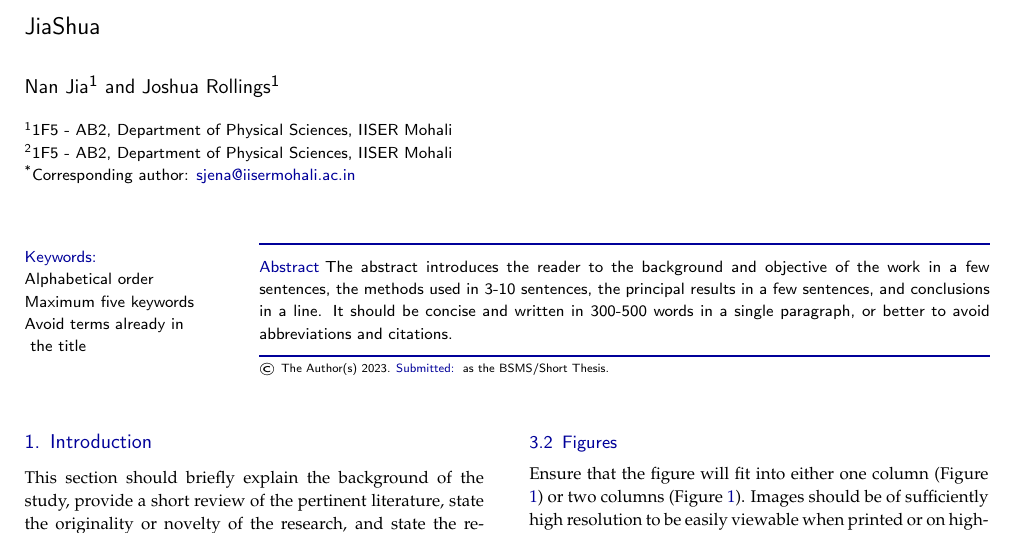
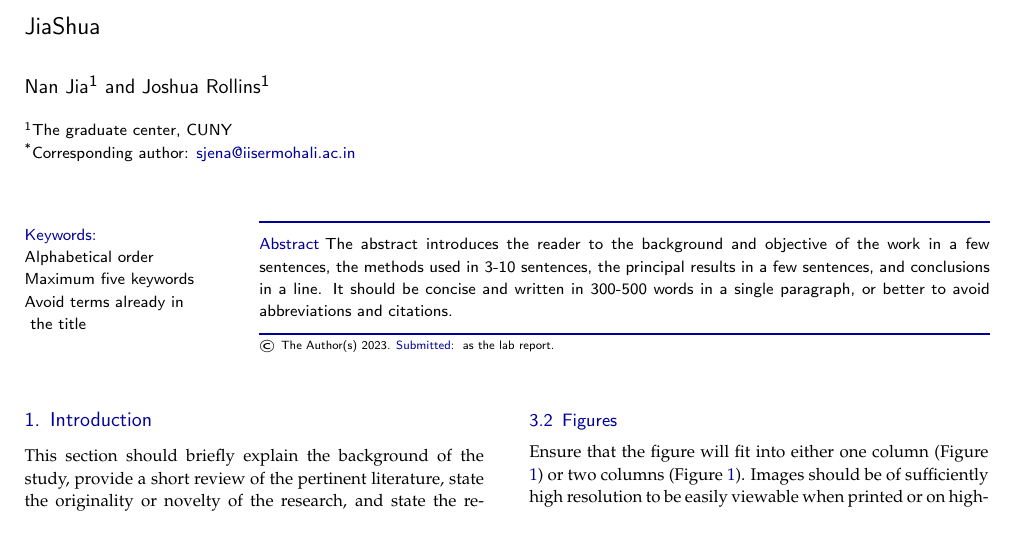
Before and after one commit to NanJ90/JiaShua, a LaTeX document (main.tex): part of page 1 of 4, cut so that both start at the same text. Compiled offline with pdfLaTeX.

Commit message:
Updates from Overleaf

```diff
--- a/main.tex
+++ b/main.tex
@@ -10,7 +10,7 @@
 \articleinformationtruncated{xx(x): xx–xx}
 %
 % BSMS Thesis / Winter Project / Summer Project / Project
-\articletype{BSMS/Short Thesis}
+\articletype{lab report}
 %
 % \submitted{20 January 2023}
 %
@@ -21,10 +21,10 @@
 % Author(s)
 %
 \author{Nan Jia}
-\author{Joshua Rollings}
+\author{Joshua Rollins}
 %
 % Author name(s) as they should appear in the header
-\authorheader{Short Names of Authors}
+% \authorheader{Short Names of Authors}
 %
 %
 %% ==>
@@ -36,8 +36,7 @@
 %% ==>
 
 %
-\affil[1]{1F5 - AB2, Department of Physical Sciences, IISER Mohali}
-\affil[2]{1F5 - AB2, Department of Physical Sciences, IISER Mohali}
+\affil[1]{The graduate center, CUNY}
 %% ==>
 
 % Corresponding author
@@ -54,7 +53,7 @@ Avoid terms already in \\
 
 % PDF metadata (authors ignore)
 \makeatletter
-\hypersetup{pdftitle={\@title},pdfauthor={\authorheader}, pdfkeywords={\keywords}, pdfsubject={\abstract}}
+% \hypersetup{pdftitle={\@title},pdfauthor={\authorheader}, pdfkeywords={\keywords}, pdfsubject={\abstract}}
 \makeatother
 
 \makeatletter
```
